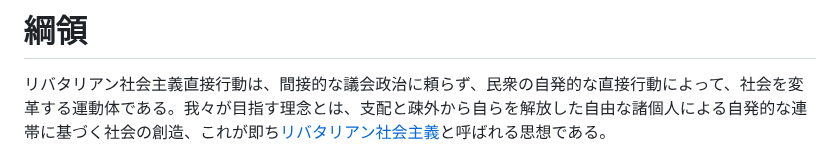
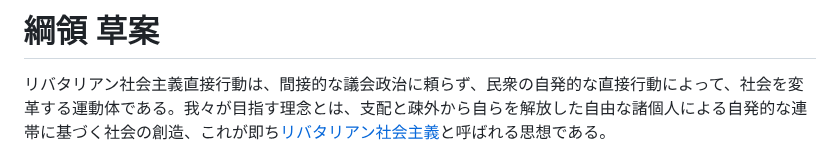
Before and after one commit to libertarian-socialist/libertarian-socialist.github.io, a Markdown page: README.md, the part around the change. Drawn GitHub-style.

```diff
--- a/README.md
+++ b/README.md
@@ -1,4 +1,4 @@
-# 綱領
+# 綱領 草案
 
 リバタリアン社会主義直接行動は、間接的な議会政治に頼らず、民衆の自発的な直接行動によって、社会を変革する運動体である。我々が目指す理念とは、支配と疎外から自らを解放した自由な諸個人による自発的な連帯に基づく社会の創造、これが即ち[リバタリアン社会主義](https://files.libcom.org/files/I1.pdf)と呼ばれる思想である。
 
```
